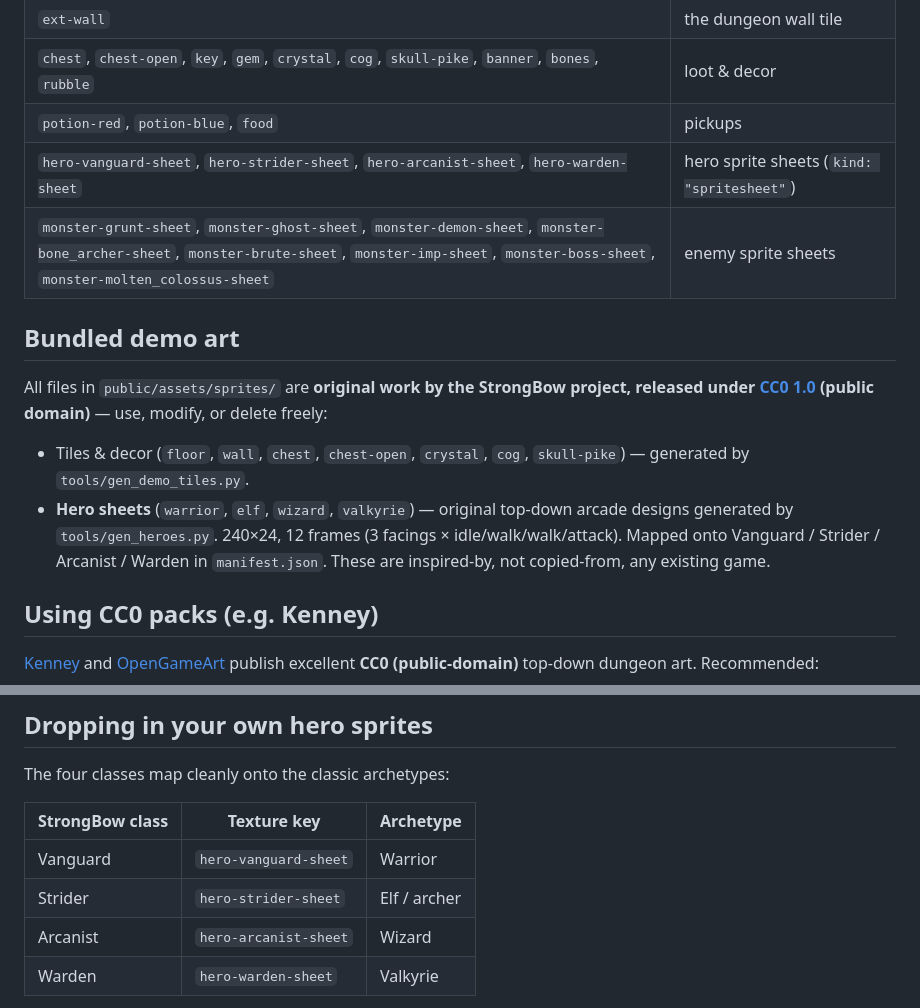
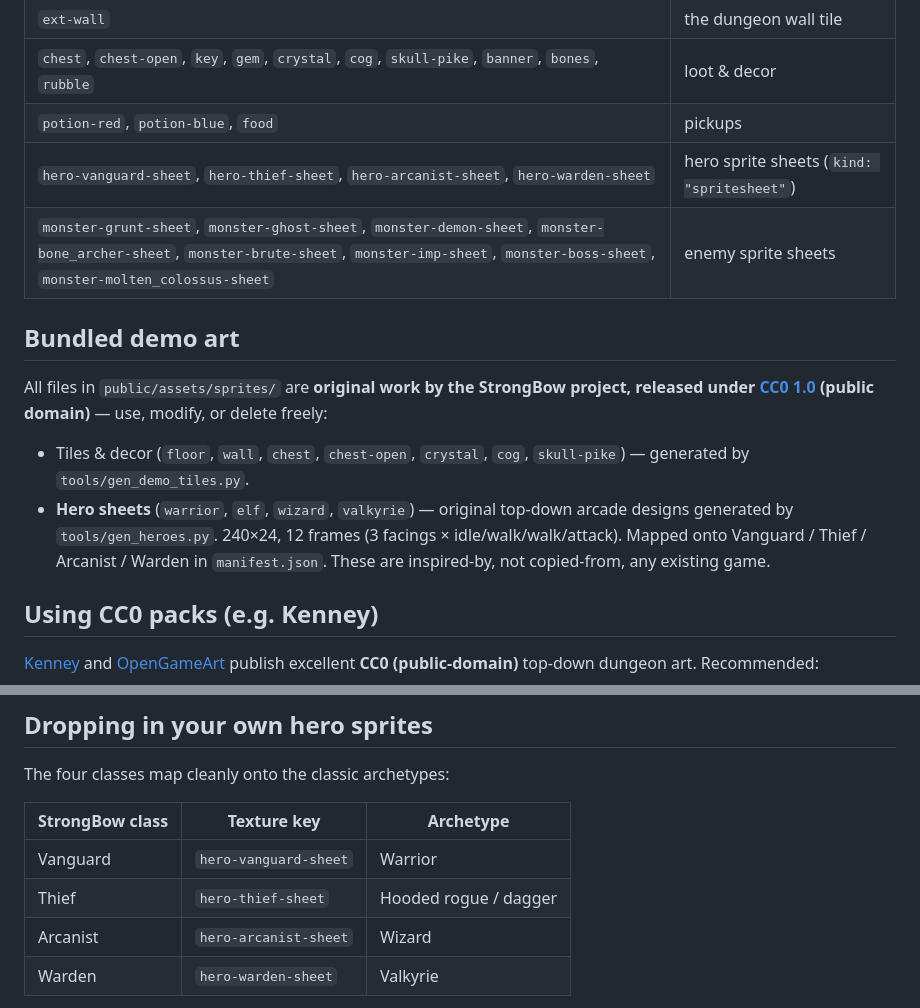
Before and after one commit to Giercules/StrongBow, a Markdown page: CREDITS.md, 2 parts joined by grey strips. GitHub-like rendering.

```diff
--- a/CREDITS.md
+++ b/CREDITS.md
@@ -22,7 +22,7 @@ To revert any override, delete its entry from `manifest.json` (or delete the PNG
 | `ext-wall` | the dungeon wall tile |
 | `chest`, `chest-open`, `key`, `gem`, `crystal`, `cog`, `skull-pike`, `banner`, `bones`, `rubble` | loot & decor |
 | `potion-red`, `potion-blue`, `food` | pickups |
-| `hero-vanguard-sheet`, `hero-strider-sheet`, `hero-arcanist-sheet`, `hero-warden-sheet` | hero sprite sheets (`kind: "spritesheet"`) |
+| `hero-vanguard-sheet`, `hero-thief-sheet`, `hero-arcanist-sheet`, `hero-warden-sheet` | hero sprite sheets (`kind: "spritesheet"`) |
 | `monster-grunt-sheet`, `monster-ghost-sheet`, `monster-demon-sheet`, `monster-bone_archer-sheet`, `monster-brute-sheet`, `monster-imp-sheet`, `monster-boss-sheet`, `monster-molten_colossus-sheet` | enemy sprite sheets |
 
 ## Bundled demo art
@@ -35,7 +35,7 @@ project, released under [CC0 1.0](https://creativecommons.org/publicdomain/zero/
   `skull-pike`) — generated by `tools/gen_demo_tiles.py`.
 - **Hero sheets** (`warrior`, `elf`, `wizard`, `valkyrie`) — original
   top-down arcade designs generated by `tools/gen_heroes.py`. 240×24, 12 frames
-  (3 facings × idle/walk/walk/attack). Mapped onto Vanguard / Strider / Arcanist
+  (3 facings × idle/walk/walk/attack). Mapped onto Vanguard / Thief / Arcanist
   / Warden in `manifest.json`. These are inspired-by, not copied-from, any
   existing game.
 
@@ -63,7 +63,7 @@ The four classes map cleanly onto the classic archetypes:
 | StrongBow class | Texture key | Archetype |
 | --- | --- | --- |
 | Vanguard | `hero-vanguard-sheet` | Warrior |
-| Strider | `hero-strider-sheet` | Elf / archer |
+| Thief | `hero-thief-sheet` | Hooded rogue / dagger |
 | Arcanist | `hero-arcanist-sheet` | Wizard |
 | Warden | `hero-warden-sheet` | Valkyrie |
 
```
Also changed, not shown: PROJECT_OVERVIEW.md (+2 -2 lines), README.md (+23 -9 lines), docs/sprite-atlas.png, 3 other files.
